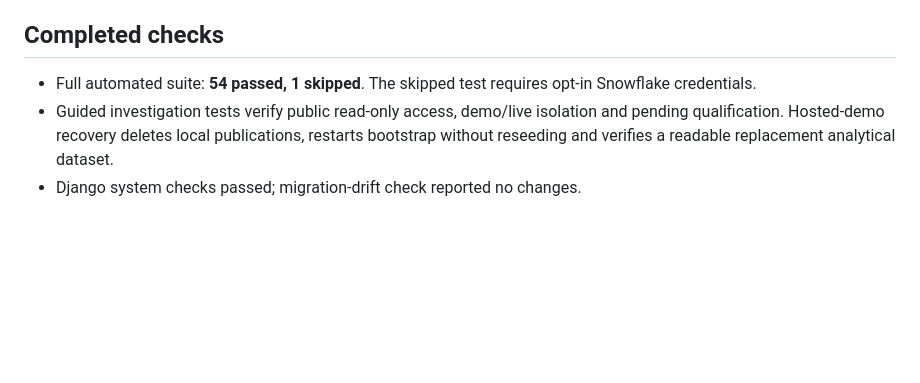
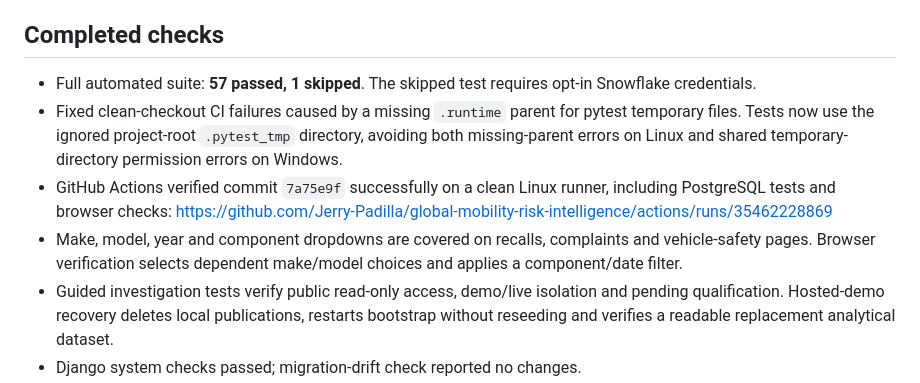
Before and after one commit to Jerry-Padilla/global-mobility-risk-intelligence, a Markdown page: docs/verification.md, the part around the change. GitHub-like rendering; blank space fills up the shorter version.

Commit message:
Record successful clean-runner verification [skip ci]

```diff
--- a/docs/verification.md
+++ b/docs/verification.md
@@ -4,7 +4,10 @@ Verified on Windows with Python 3.13.2 and an isolated PostgreSQL 17 cluster on
 
 ## Completed checks
 
-- Full automated suite: **54 passed, 1 skipped**. The skipped test requires opt-in Snowflake credentials.
+- Full automated suite: **57 passed, 1 skipped**. The skipped test requires opt-in Snowflake credentials.
+- Fixed clean-checkout CI failures caused by a missing `.runtime` parent for pytest temporary files. Tests now use the ignored project-root `.pytest_tmp` directory, avoiding both missing-parent errors on Linux and shared temporary-directory permission errors on Windows.
+- GitHub Actions verified commit `7a75e9f` successfully on a clean Linux runner, including PostgreSQL tests and browser checks: https://github.com/Jerry-Padilla/global-mobility-risk-intelligence/actions/runs/35462228869
+- Make, model, year and component dropdowns are covered on recalls, complaints and vehicle-safety pages. Browser verification selects dependent make/model choices and applies a component/date filter.
 - Guided investigation tests verify public read-only access, demo/live isolation and pending qualification. Hosted-demo recovery deletes local publications, restarts bootstrap without reseeding and verifies a readable replacement analytical dataset.
 - Django system checks passed; migration-drift check reported no changes.
 - Ruff lint and formatting checks passed.
```
